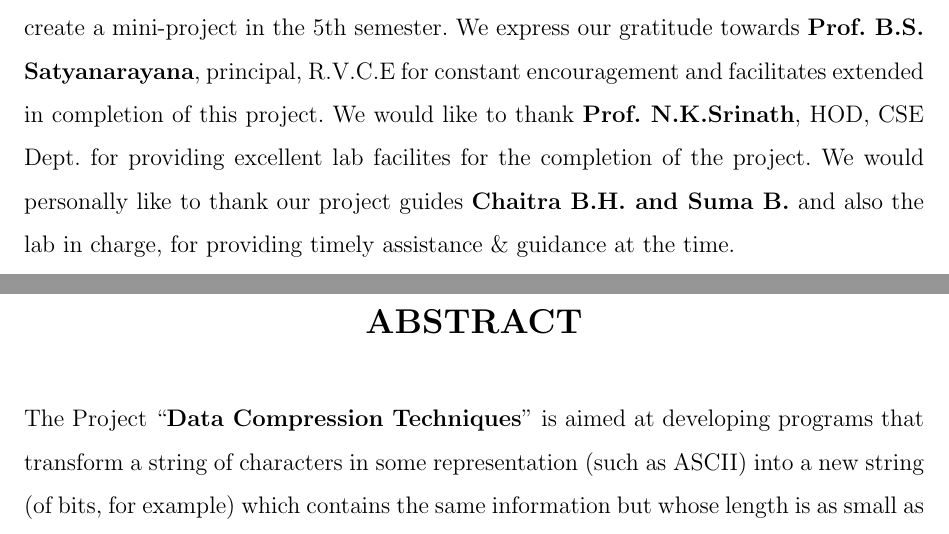
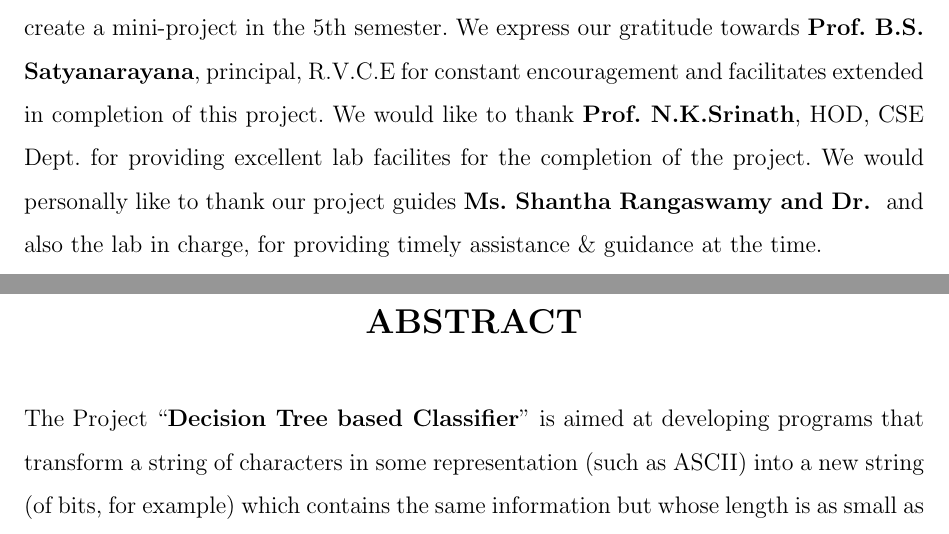
Before and after one commit to samiriff/GWClassifier, a LaTeX thesis (Report/dt_ga_report.tex): two parts of pages 4 and 5 of 22, joined at a grey line, cut so that both start at the same text. Compiled offline with pdfLaTeX.

Commit message:
Few Changes

```diff
--- a/Report/dt_ga_report.tex
+++ b/Report/dt_ga_report.tex
@@ -136,11 +136,9 @@ without thanking the persons responsible for this venture.
 
 
 We acknowledge RVCE (Autonomous under VTU) for providing an opportunity to
-create a mini-project in the 5th semester. We express our gratitude towards \textbf{Prof. B.S.
-Satyanarayana}, principal, R.V.C.E for constant encouragement and facilitates extended
-in completion of this project. We would like to thank \textbf{Prof. N.K.Srinath}, HOD, CSE
+create a mini-project in the 5th semester. We express our gratitude towards \textbf{Prof. B.S. Satyanarayana}, principal, R.V.C.E for constant encouragement and facilitates extended in completion of this project. We would like to thank \textbf{Prof. N.K.Srinath}, HOD, CSE
 Dept. for providing excellent lab facilites for the completion of the project. We would
-personally like to thank our project guides \textbf{Chaitra B.H. and Suma B.} and also the lab in charge, for providing timely assistance \& guidance at the time.
+personally like to thank our project guides \textbf{Ms. Shantha Rangaswamy and Dr. } and also the lab in charge, for providing timely assistance \& guidance at the time.
 
 
 
@@ -169,7 +167,7 @@ USN:1RV09CS095\\
 \section*{ABSTRACT}
 \addcontentsline{toc}{section}{ABSTRACT}
 \end{center}
-The Project ``\textbf{Data Compression Techniques}” is aimed at developing programs that transform a string of characters in some representation (such as ASCII) into a new string (of bits, for example) which contains the same information but whose length is as small as possible.  Compression is useful because it helps reduce the consumption of resources such as data space or transmission capacity. The design of data compression schemes involve trade-off s among various factors, including the degree of compression, the amount of distortion introduced (e.g., when using lossy data compression), and the computational resources required to compress and uncompress the data.
+The Project ``\textbf{Decision Tree based Classifier}” is aimed at developing programs that transform a string of characters in some representation (such as ASCII) into a new string (of bits, for example) which contains the same information but whose length is as small as possible.  Compression is useful because it helps reduce the consumption of resources such as data space or transmission capacity. The design of data compression schemes involve trade-off s among various factors, including the degree of compression, the amount of distortion introduced (e.g., when using lossy data compression), and the computational resources required to compress and uncompress the data.
 
 
 Many data processing applications require storage of large volumes of data, and the number of such applications is constantly increasing as the use of computers extends to new disciplines.  Compressing data to be stored or transmitted reduces storage and/or communication costs. When the amount of data to be transmitted is reduced, the effect is that of increasing the capacity of the communication channel. Similarly, compressing a file to half of its original size is equivalent to doubling the capacity of the storage medium. It may then become feasible to store the data at a higher, thus faster, level of the storage hierarchy and reduce the load on the input/output channels of the computer system.
```
Also changed, not shown: Report/dt_ga_report.pdf, Report/dt_ga_report.tex (8 more changed lines), 2 other files.
